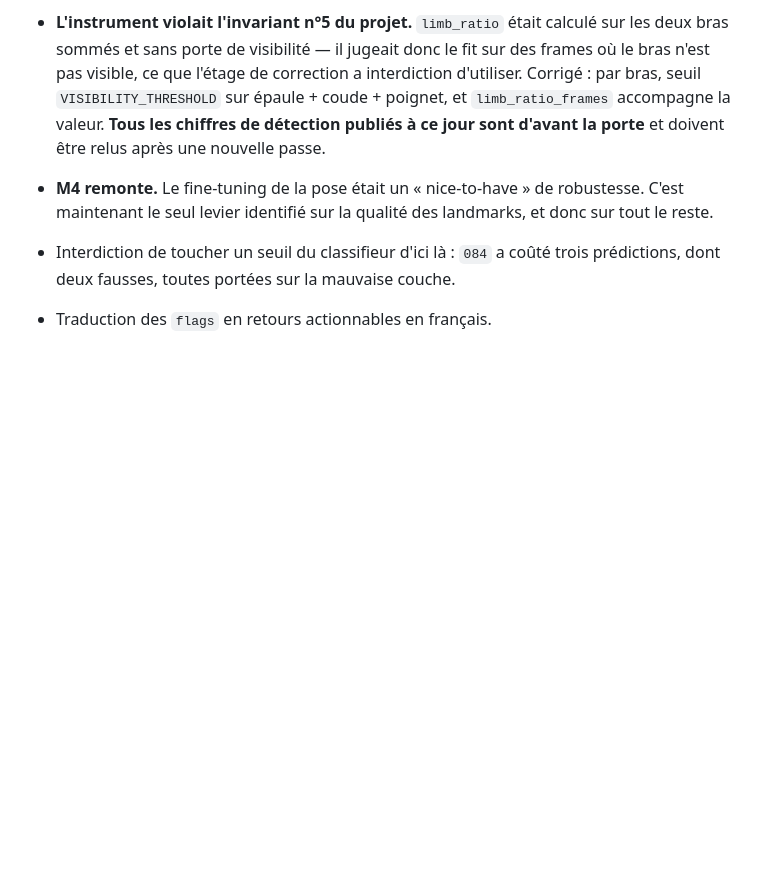
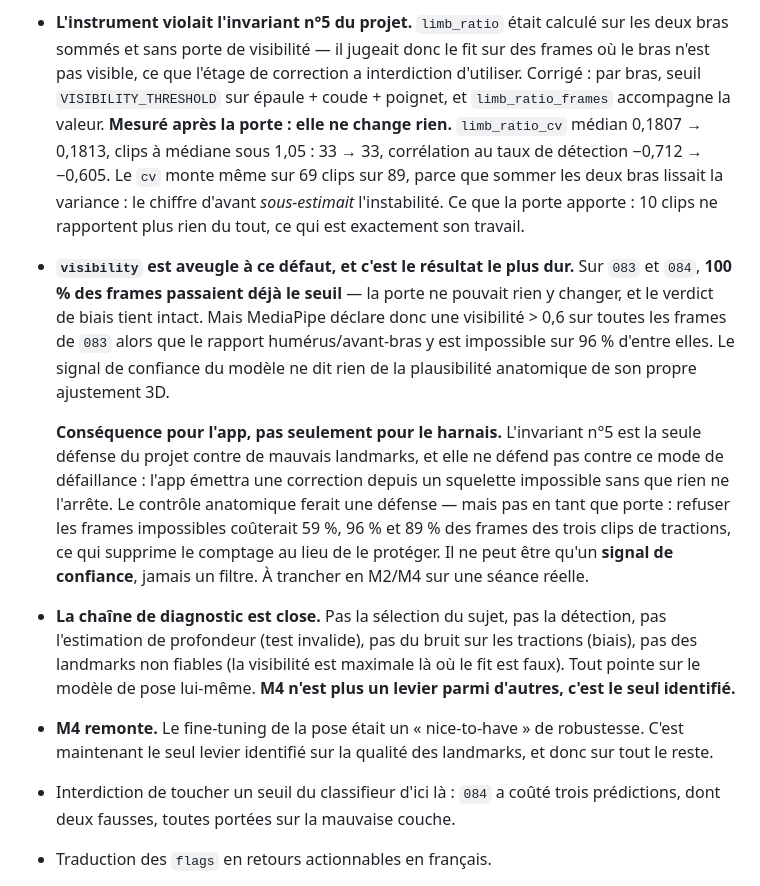
Before and after one commit to MAMADOUBOYE1998/iaCoach, a Markdown page: docs/ROADMAP.md, the part around the change. Drawn GitHub-style; blank space fills up the shorter version.

```diff
--- a/docs/ROADMAP.md
+++ b/docs/ROADMAP.md
@@ -285,8 +285,35 @@ Reste dans M2 :
   sur des frames où le bras n'est pas visible, ce que l'étage de correction a
   interdiction d'utiliser. Corrigé : par bras, seuil `VISIBILITY_THRESHOLD` sur
   épaule + coude + poignet, et `limb_ratio_frames` accompagne la valeur.
-  **Tous les chiffres de détection publiés à ce jour sont d'avant la porte** et
-  doivent être relus après une nouvelle passe.
+  **Mesuré après la porte : elle ne change rien.** `limb_ratio_cv` médian
+  0,1807 → 0,1813, clips à médiane sous 1,05 : 33 → 33, corrélation au taux de
+  détection −0,712 → −0,605. Le `cv` monte même sur 69 clips sur 89, parce que
+  sommer les deux bras lissait la variance : le chiffre d'avant *sous-estimait*
+  l'instabilité. Ce que la porte apporte : 10 clips ne rapportent plus rien du
+  tout, ce qui est exactement son travail.
+
+- **`visibility` est aveugle à ce défaut, et c'est le résultat le plus dur.**
+  Sur `083` et `084`, **100 % des frames passaient déjà le seuil** — la porte ne
+  pouvait rien y changer, et le verdict de biais tient intact. Mais MediaPipe
+  déclare donc une visibilité > 0,6 sur toutes les frames de `083` alors que le
+  rapport humérus/avant-bras y est impossible sur 96 % d'entre elles. Le signal
+  de confiance du modèle ne dit rien de la plausibilité anatomique de son propre
+  ajustement 3D.
+
+  **Conséquence pour l'app, pas seulement pour le harnais.** L'invariant n°5 est
+  la seule défense du projet contre de mauvais landmarks, et elle ne défend pas
+  contre ce mode de défaillance : l'app émettra une correction depuis un
+  squelette impossible sans que rien ne l'arrête. Le contrôle anatomique ferait
+  une défense — mais pas en tant que porte : refuser les frames impossibles
+  coûterait 59 %, 96 % et 89 % des frames des trois clips de tractions, ce qui
+  supprime le comptage au lieu de le protéger. Il ne peut être qu'un **signal de
+  confiance**, jamais un filtre. À trancher en M2/M4 sur une séance réelle.
+
+- **La chaîne de diagnostic est close.** Pas la sélection du sujet, pas la
+  détection, pas l'estimation de profondeur (test invalide), pas du bruit sur
+  les tractions (biais), pas des landmarks non fiables (la visibilité est
+  maximale là où le fit est faux). Tout pointe sur le modèle de pose lui-même.
+  **M4 n'est plus un levier parmi d'autres, c'est le seul identifié.**
 
 - **M4 remonte.** Le fine-tuning de la pose était un « nice-to-have » de
   robustesse. C'est maintenant le seul levier identifié sur la qualité des
```
Also changed, not shown: docs/BENCHMARKS.md (+68 -3 lines).
